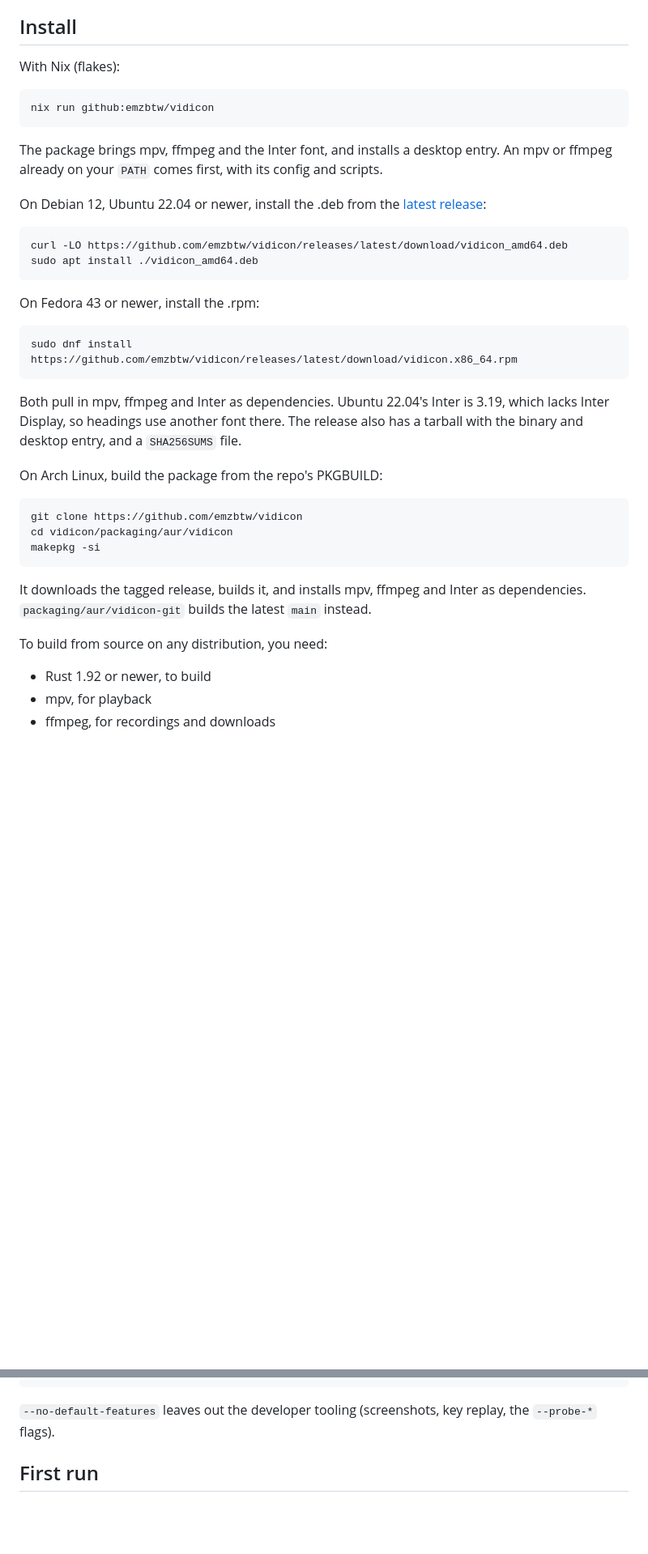
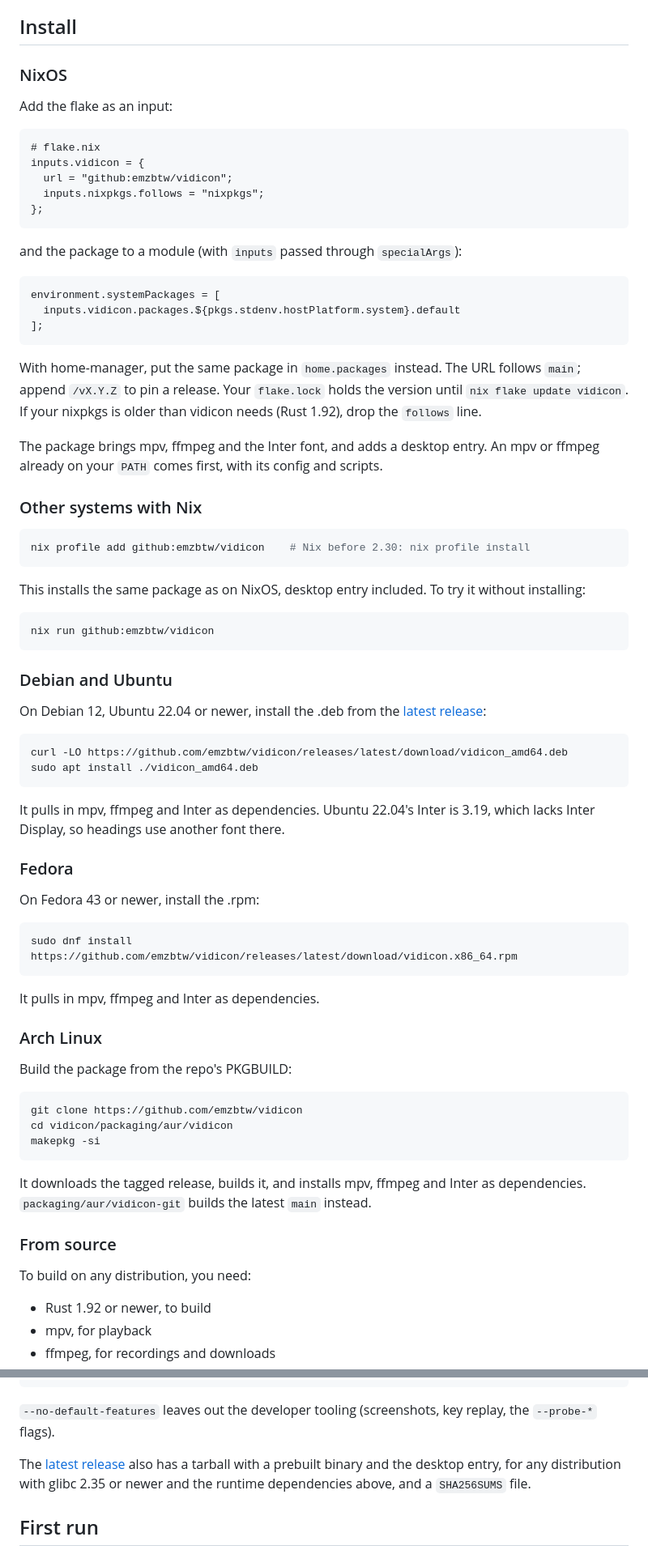
Before and after one commit to emzbtw/vidicon, a Markdown page: README.md, 2 parts joined by grey strips. Shown at 81% size. Drawn GitHub-style; blank space fills up the shorter version.

Commit message:
Give each install method its own heading and note AI help in the credits

````diff
--- a/README.md
+++ b/README.md
@@ -70,15 +70,49 @@ filters in under 8 ms a keystroke.
 
 ## Install
 
-With Nix (flakes):
+### NixOS
+
+Add the flake as an input:
+
+```nix
+# flake.nix
+inputs.vidicon = {
+  url = "github:emzbtw/vidicon";
+  inputs.nixpkgs.follows = "nixpkgs";
+};
+```
+
+and the package to a module (with `inputs` passed through `specialArgs`):
+
+```nix
+environment.systemPackages = [
+  inputs.vidicon.packages.${pkgs.stdenv.hostPlatform.system}.default
+];
+```
+
+With home-manager, put the same package in `home.packages` instead. The
+URL follows `main`; append `/vX.Y.Z` to pin a release. Your `flake.lock`
+holds the version until `nix flake update vidicon`. If your nixpkgs is
+older than vidicon needs (Rust 1.92), drop the `follows` line.
+
+The package brings mpv, ffmpeg and the Inter font, and adds a desktop
+entry. An mpv or ffmpeg already on your `PATH` comes first, with its config
+and scripts.
+
+### Other systems with Nix
+
+```sh
+nix profile add github:emzbtw/vidicon    # Nix before 2.30: nix profile install
+```
+
+This installs the same package as on NixOS, desktop entry included. To try
+it without installing:
 
 ```sh
 nix run github:emzbtw/vidicon
 ```
 
-The package brings mpv, ffmpeg and the Inter font, and installs a desktop
-entry. An mpv or ffmpeg already on your `PATH` comes first, with its config
-and scripts.
+### Debian and Ubuntu
 
 On Debian 12, Ubuntu 22.04 or newer, install the .deb from the
 [latest release](https://github.com/emzbtw/vidicon/releases/latest):
@@ -88,18 +122,22 @@ curl -LO https://github.com/emzbtw/vidicon/releases/latest/download/vidicon_amd6
 sudo apt install ./vidicon_amd64.deb
 ```
 
+It pulls in mpv, ffmpeg and Inter as dependencies. Ubuntu 22.04's Inter is
+3.19, which lacks Inter Display, so headings use another font there.
+
+### Fedora
+
 On Fedora 43 or newer, install the .rpm:
 
 ```sh
 sudo dnf install https://github.com/emzbtw/vidicon/releases/latest/download/vidicon.x86_64.rpm
 ```
 
-Both pull in mpv, ffmpeg and Inter as dependencies. Ubuntu 22.04's Inter is
-3.19, which lacks Inter Display, so headings use another font there. The
-release also has a
-tarball with the binary and desktop entry, and a `SHA256SUMS` file.
+It pulls in mpv, ffmpeg and Inter as dependencies.
 
-On Arch Linux, build the package from the repo's PKGBUILD:
+### Arch Linux
+
+Build the package from the repo's PKGBUILD:
 
 ```sh
 git clone https://github.com/emzbtw/vidicon
@@ -111,7 +149,9 @@ It downloads the tagged release, builds it, and installs mpv, ffmpeg and
 Inter as dependencies. `packaging/aur/vidicon-git` builds the latest `main`
 instead.
 
-To build from source on any distribution, you need:
+### From source
+
+To build on any distribution, you need:
 
 - Rust 1.92 or newer, to build
 - mpv, for playback
@@ -128,6 +168,11 @@ cargo build --release --no-default-features
 
 `--no-default-features` leaves out the developer tooling (screenshots, key
 replay, the `--probe-*` flags).
+
+The [latest release](https://github.com/emzbtw/vidicon/releases/latest)
+also has a tarball with a prebuilt binary and the desktop entry, for any
+distribution with glibc 2.35 or newer and the runtime dependencies above,
+and a `SHA256SUMS` file.
 
 ## First run
 
````
Also changed, not shown: other parts of README.md (+2 -0 lines).
